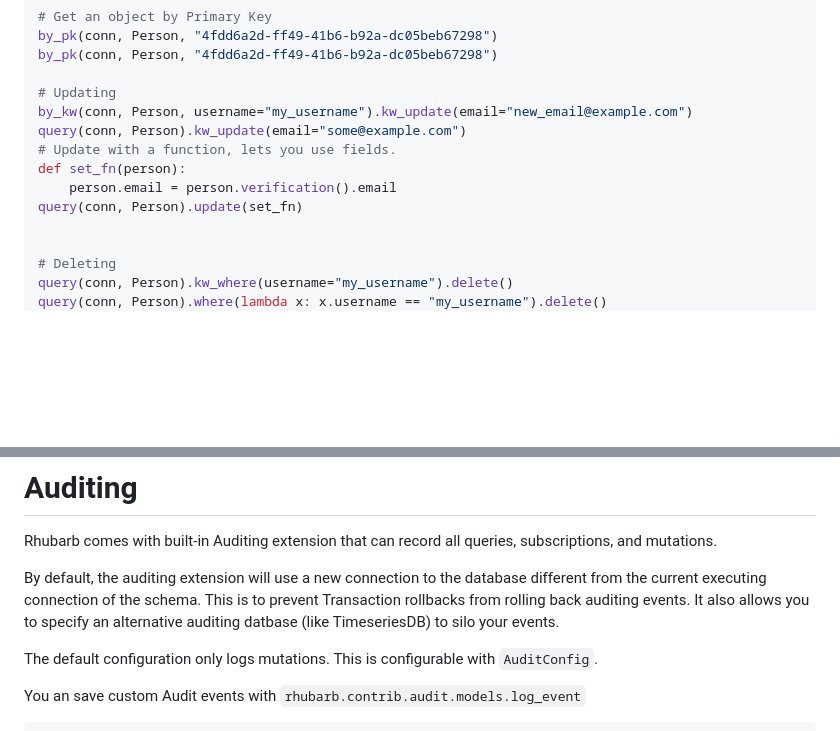
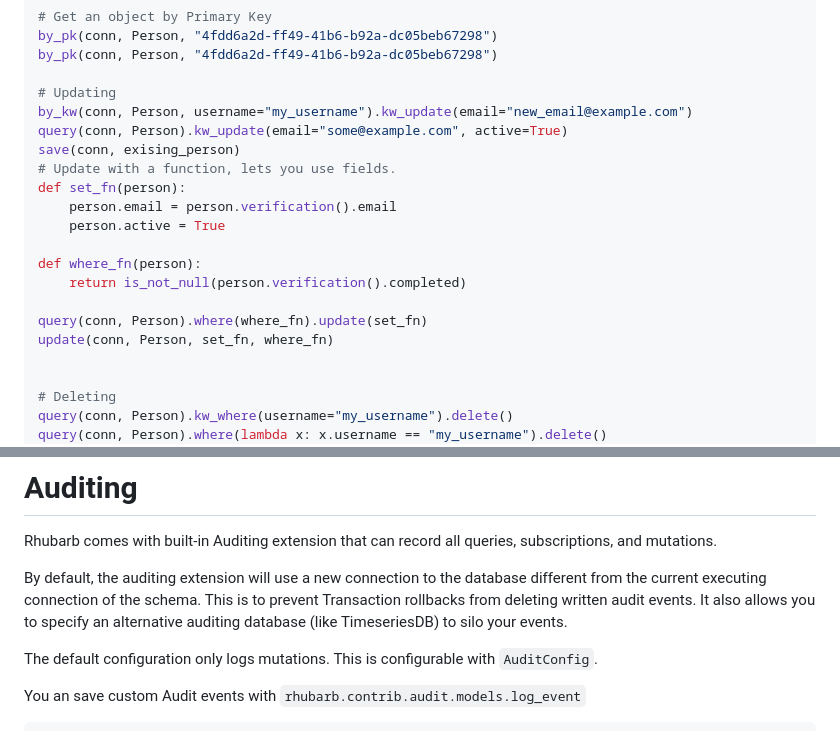
Before and after one commit to hansonkd/rhubarb, a Markdown page: README.md, 2 parts joined by grey strips. GitHub-like rendering; blank space fills up the shorter version.

```diff
--- a/README.md
+++ b/README.md
@@ -435,11 +435,18 @@ by_pk(conn, Person, "4fdd6a2d-ff49-41b6-b92a-dc05beb67298")
 
 # Updating
 by_kw(conn, Person, username="my_username").kw_update(email="new_email@example.com")
-query(conn, Person).kw_update(email="some@example.com")
+query(conn, Person).kw_update(email="some@example.com", active=True)
+save(conn, exising_person)
 # Update with a function, lets you use fields.
 def set_fn(person):
     person.email = person.verification().email
-query(conn, Person).update(set_fn)
+    person.active = True
+
+def where_fn(person):
+    return is_not_null(person.verification().completed)
+
+query(conn, Person).where(where_fn).update(set_fn)
+update(conn, Person, set_fn, where_fn)
 
 
 # Deleting
@@ -798,7 +805,7 @@ app = Starlette(
 
 Rhubarb comes with built-in Auditing extension that can record all queries, subscriptions, and mutations.
 
-By default, the auditing extension will use a new connection to the database different from the current executing connection of the schema. This is to prevent Transaction rollbacks from rolling back auditing events. It also allows you to specify an alternative auditing datbase (like TimeseriesDB) to silo your events.
+By default, the auditing extension will use a new connection to the database different from the current executing connection of the schema. This is to prevent Transaction rollbacks from deleting written audit events. It also allows you to specify an alternative auditing database (like TimeseriesDB) to silo your events.
 
 The default configuration only logs mutations. This is configurable with `AuditConfig`.
 
```
